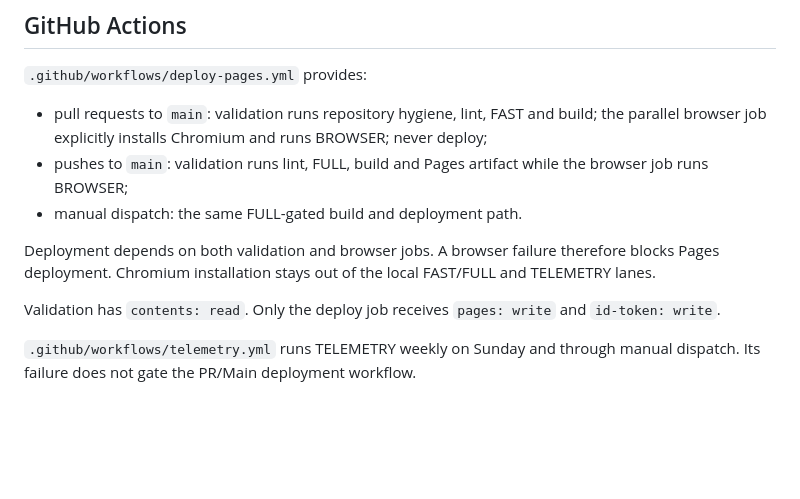
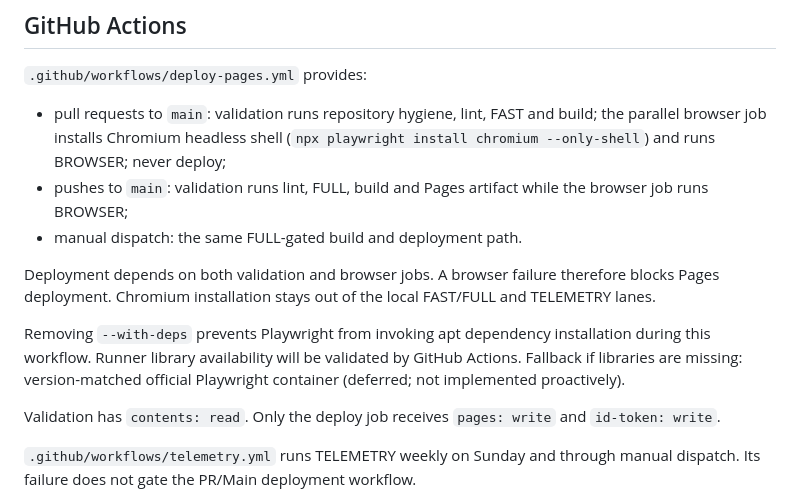
Before and after one commit to Entropy030/star-forge-idle, a Markdown page: docs/07_TESTING_AND_CI.md, the part around the change. GitHub-like rendering; blank space fills up the shorter version.

```diff
--- a/docs/07_TESTING_AND_CI.md
+++ b/docs/07_TESTING_AND_CI.md
@@ -95,11 +95,13 @@ Real-browser storage, clipboard, accessibility interaction, service-worker and g
 
 `.github/workflows/deploy-pages.yml` provides:
 
-- pull requests to `main`: validation runs repository hygiene, lint, FAST and build; the parallel browser job explicitly installs Chromium and runs BROWSER; never deploy;
+- pull requests to `main`: validation runs repository hygiene, lint, FAST and build; the parallel browser job installs Chromium headless shell (`npx playwright install chromium --only-shell`) and runs BROWSER; never deploy;
 - pushes to `main`: validation runs lint, FULL, build and Pages artifact while the browser job runs BROWSER;
 - manual dispatch: the same FULL-gated build and deployment path.
 
 Deployment depends on both validation and browser jobs. A browser failure therefore blocks Pages deployment. Chromium installation stays out of the local FAST/FULL and TELEMETRY lanes.
+
+Removing `--with-deps` prevents Playwright from invoking apt dependency installation during this workflow. Runner library availability will be validated by GitHub Actions. Fallback if libraries are missing: version-matched official Playwright container (deferred; not implemented proactively).
 
 Validation has `contents: read`. Only the deploy job receives `pages: write` and `id-token: write`.
 
```
Also changed, not shown: DECISIONS.md (+37 -1 lines), HANDOVER.md (+9 -9 lines).
